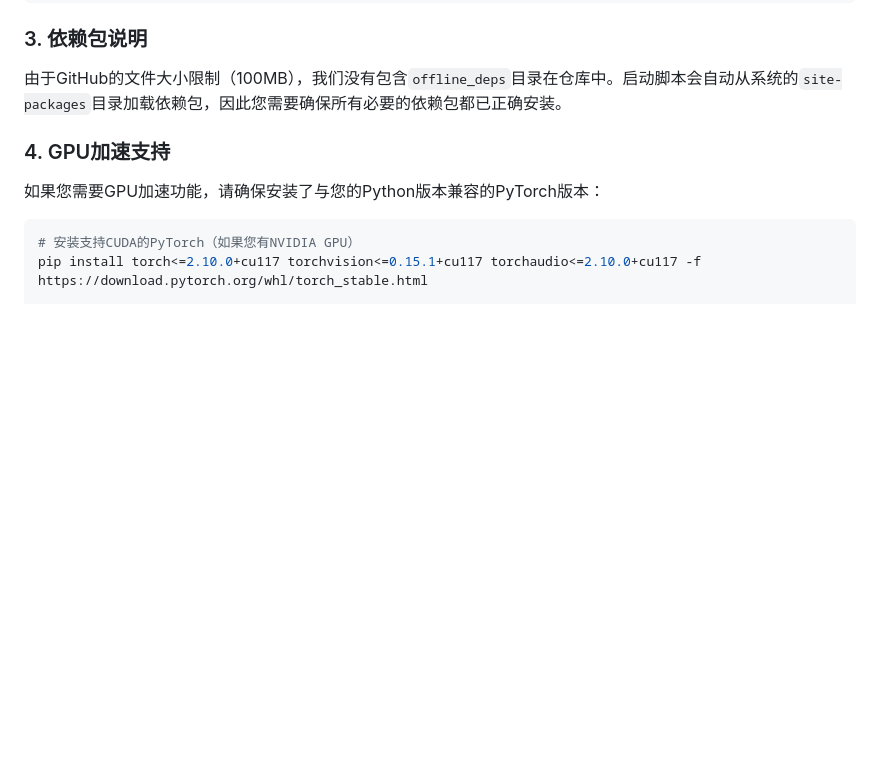
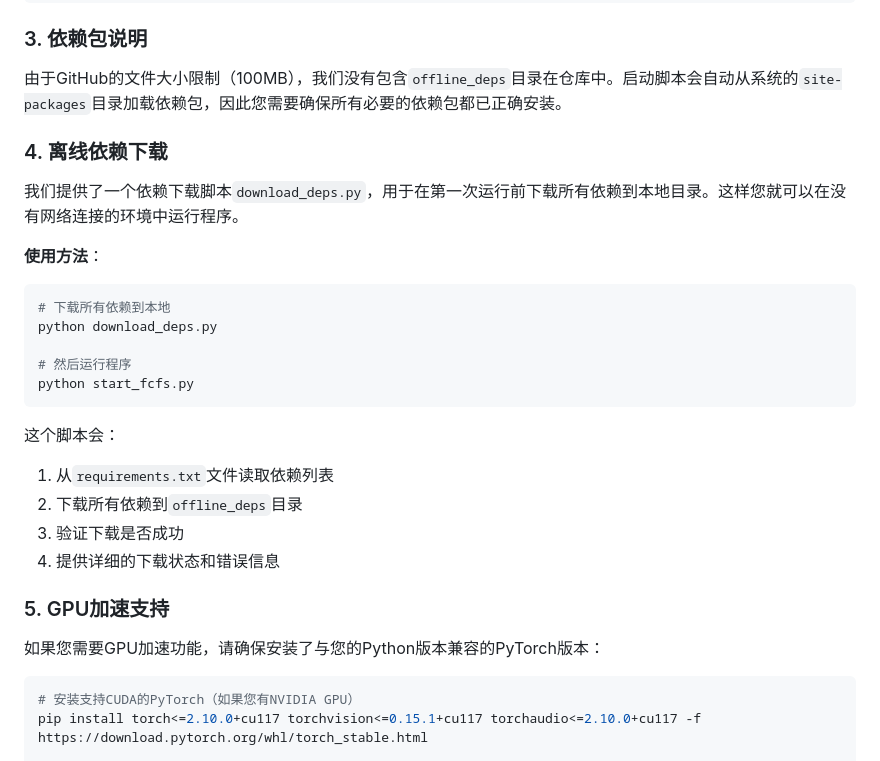
Before and after one commit to 1724099107/FullCycleFileShield, a Markdown page: README.md, the part around the change. Rendered like a GitHub page; blank space fills up the shorter version.

Commit message:
更新README.md文件，添加离线依赖下载脚本的使用说明

````diff
--- a/README.md
+++ b/README.md
@@ -142,7 +142,26 @@ run_fcfs.bat
 
 由于GitHub的文件大小限制（100MB），我们没有包含`offline_deps`目录在仓库中。启动脚本会自动从系统的`site-packages`目录加载依赖包，因此您需要确保所有必要的依赖包都已正确安装。
 
-### 4. GPU加速支持
+### 4. 离线依赖下载
+
+我们提供了一个依赖下载脚本`download_deps.py`，用于在第一次运行前下载所有依赖到本地目录。这样您就可以在没有网络连接的环境中运行程序。
+
+**使用方法**：
+```bash
+# 下载所有依赖到本地
+python download_deps.py
+
+# 然后运行程序
+python start_fcfs.py
+```
+
+这个脚本会：
+1. 从`requirements.txt`文件读取依赖列表
+2. 下载所有依赖到`offline_deps`目录
+3. 验证下载是否成功
+4. 提供详细的下载状态和错误信息
+
+### 5. GPU加速支持
 
 如果您需要GPU加速功能，请确保安装了与您的Python版本兼容的PyTorch版本：
 
````
